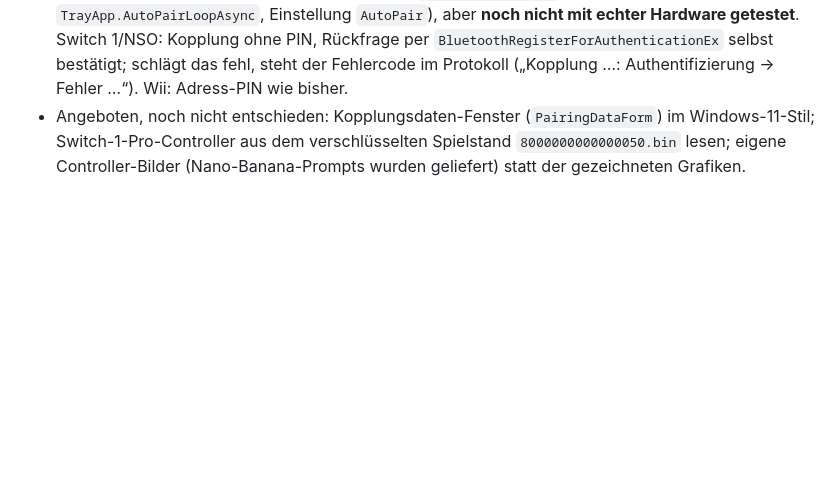
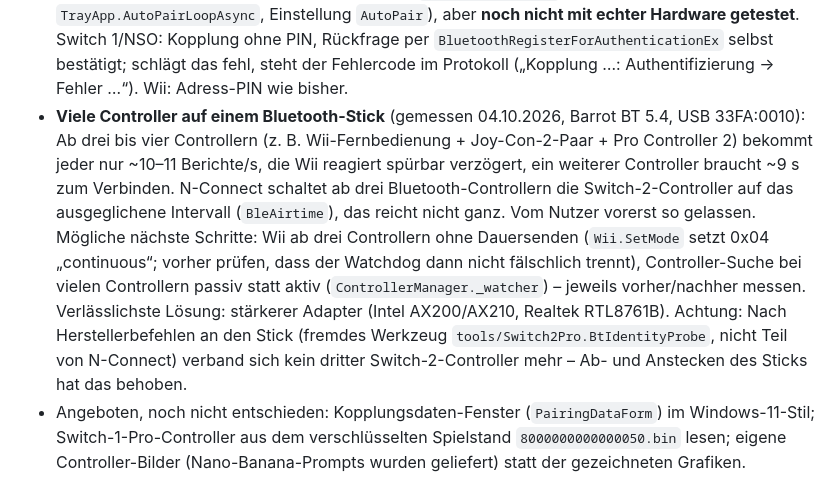
Before and after one commit to DevCatSKZ/N-Connect, a Markdown page: HANDOVER.md, the part around the change. Drawn GitHub-style; blank space fills up the shorter version.

Commit message:
Übergabe: Messwerte und Optionen zu vielen Controllern auf einem Bluetooth-Stick

```diff
--- a/HANDOVER.md
+++ b/HANDOVER.md
@@ -35,6 +35,16 @@ Commits als **devcatskz** (devcatskz@gmail.com), ohne „Co-Authored-By“-Zeile
   Einstellung `AutoPair`), aber **noch nicht mit echter Hardware getestet**. Switch 1/NSO: Kopplung ohne PIN, Rückfrage
   per `BluetoothRegisterForAuthenticationEx` selbst bestätigt; schlägt das fehl, steht der Fehlercode im Protokoll
   („Kopplung …: Authentifizierung → Fehler …“). Wii: Adress-PIN wie bisher.
+- **Viele Controller auf einem Bluetooth-Stick** (gemessen 04.10.2026, Barrot BT 5.4, USB 33FA:0010): Ab drei bis vier
+  Controllern (z. B. Wii-Fernbedienung + Joy-Con-2-Paar + Pro Controller 2) bekommt jeder nur ~10–11 Berichte/s,
+  die Wii reagiert spürbar verzögert, ein weiterer Controller braucht ~9 s zum Verbinden. N-Connect schaltet ab drei
+  Bluetooth-Controllern die Switch-2-Controller auf das ausgeglichene Intervall (`BleAirtime`), das reicht nicht ganz.
+  Vom Nutzer vorerst so gelassen. Mögliche nächste Schritte: Wii ab drei Controllern ohne Dauersenden (`Wii.SetMode`
+  setzt 0x04 „continuous“; vorher prüfen, dass der Watchdog dann nicht fälschlich trennt), Controller-Suche bei vielen
+  Controllern passiv statt aktiv (`ControllerManager._watcher`) – jeweils vorher/nachher messen. Verlässlichste Lösung:
+  stärkerer Adapter (Intel AX200/AX210, Realtek RTL8761B).
+  Achtung: Nach Herstellerbefehlen an den Stick (fremdes Werkzeug `tools/Switch2Pro.BtIdentityProbe`, nicht Teil von
+  N-Connect) verband sich kein dritter Switch-2-Controller mehr – Ab- und Anstecken des Sticks hat das behoben.
 - Angeboten, noch nicht entschieden: Kopplungsdaten-Fenster (`PairingDataForm`) im Windows-11-Stil;
   Switch-1-Pro-Controller aus dem verschlüsselten Spielstand `8000000000000050.bin` lesen; eigene Controller-Bilder
   (Nano-Banana-Prompts wurden geliefert) statt der gezeichneten Grafiken.
```
